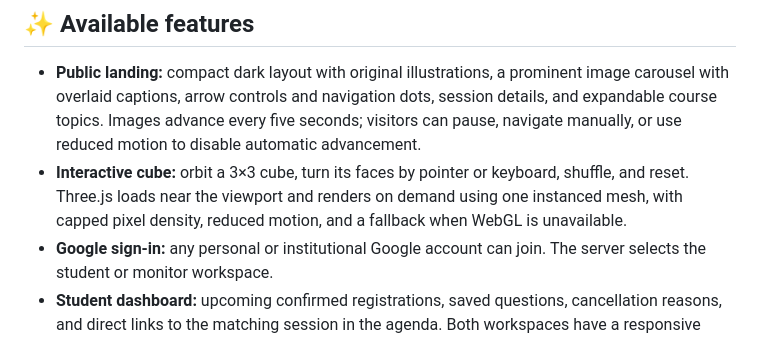
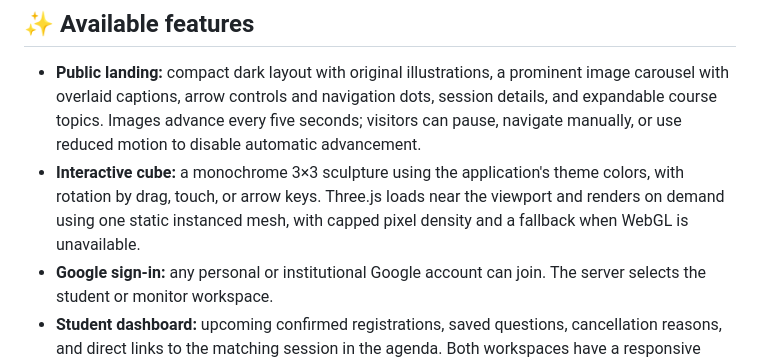
Before and after one commit to filipebteixeira98/meatualiza, a Markdown page: README.md, the part around the change. GitHub-like rendering.

Commit message:
docs(landing): refresh monochrome cube previews

```diff
--- a/README.md
+++ b/README.md
@@ -22,7 +22,7 @@ Meatualiza helps students explain their questions, choose a course topic, and bo
 ## ✨ Available features
 
 - **Public landing:** compact dark layout with original illustrations, a prominent image carousel with overlaid captions, arrow controls and navigation dots, session details, and expandable course topics. Images advance every five seconds; visitors can pause, navigate manually, or use reduced motion to disable automatic advancement.
-- **Interactive cube:** orbit a 3×3 cube, turn its faces by pointer or keyboard, shuffle, and reset. Three.js loads near the viewport and renders on demand using one instanced mesh, with capped pixel density, reduced motion, and a fallback when WebGL is unavailable.
+- **Interactive cube:** a monochrome 3×3 sculpture using the application's theme colors, with rotation by drag, touch, or arrow keys. Three.js loads near the viewport and renders on demand using one static instanced mesh, with capped pixel density and a fallback when WebGL is unavailable.
 - **Google sign-in:** any personal or institutional Google account can join. The server selects the student or monitor workspace.
 - **Student dashboard:** upcoming confirmed registrations, saved questions, cancellation reasons, and direct links to the matching session in the agenda. Both workspaces have a responsive sidebar and an account menu for sign-out.
 - **Student agenda:** responsive calendar and list views, automatic confirmation when a seat is available, and one active registration per student per session.
```
Also changed, not shown: docs/screenshots/interactive-cube-desktop.png, docs/screenshots/interactive-cube-mobile.png, docs/screenshots/landing-desktop.png, docs/screenshots/landing-mobile.png.
